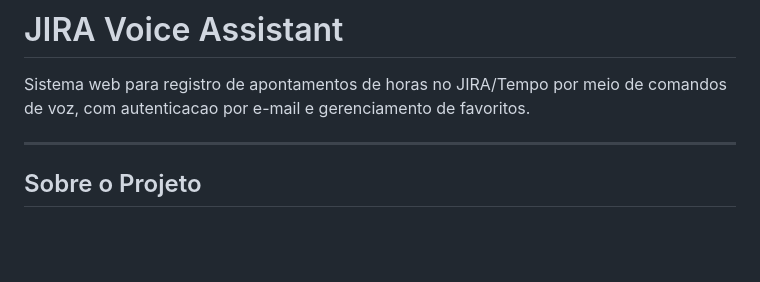
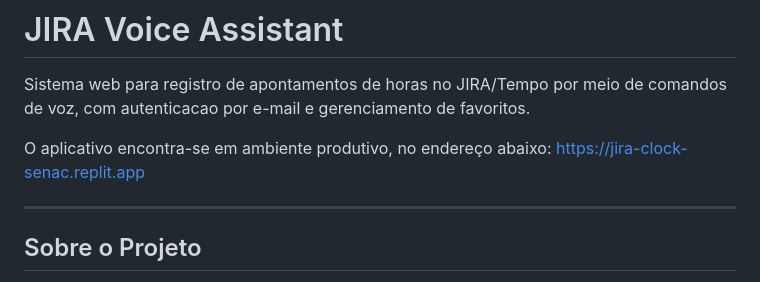
Before and after one commit to pfuuuuucci/JIRA-Clock---SENAC, a Markdown page: README.md, the part around the change. GitHub-like rendering; blank space fills up the shorter version.

Commit message:
Update README with production link
Added production link for the JIRA Voice Assistant application.

```diff
--- a/README.md
+++ b/README.md
@@ -1,6 +1,9 @@
 # JIRA Voice Assistant
 
 Sistema web para registro de apontamentos de horas no JIRA/Tempo por meio de comandos de voz, com autenticacao por e-mail e gerenciamento de favoritos.
+
+O aplicativo encontra-se em ambiente produtivo, no endereço abaixo:
+https://jira-clock-senac.replit.app
 
 ---
 
```
